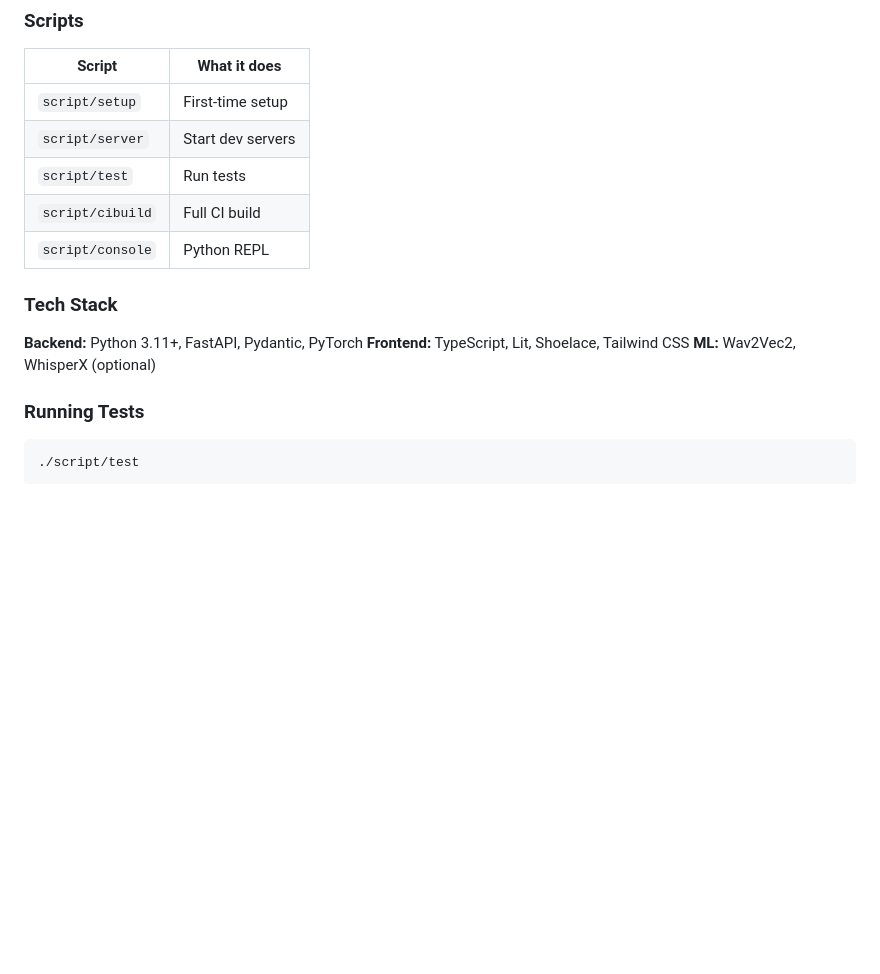
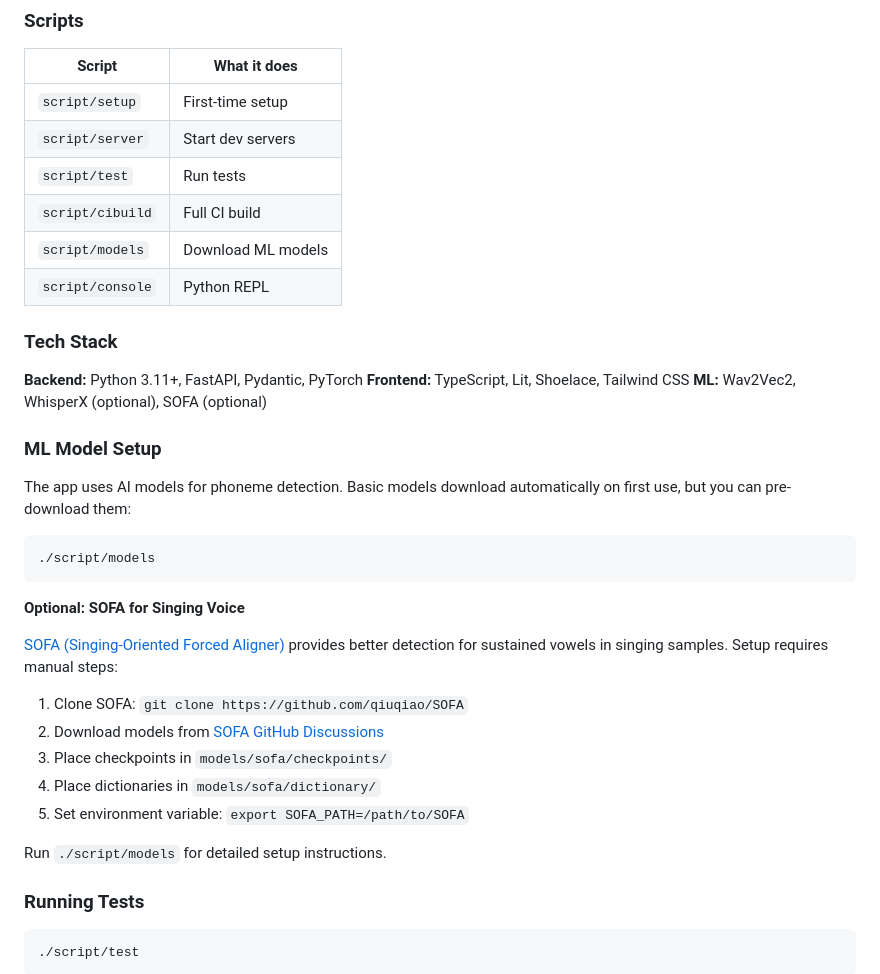
Before and after one commit to tyevans/utau_voicebank_manager, a Markdown page: README.md, the part around the change. Rendered like a GitHub page; folded sections open; blank space fills up the shorter version.

Commit message:
docs: Add ML model setup documentation to README
- Document script/models command in scripts table
- Add SOFA setup instructions for singing voice alignment
- Mention Wav2Vec2 auto-download behavior

🤖 Generated with [Claude Code](https://claude.com/claude-code)

Co-Authored-By: Claude Opus 4.5 <noreply@anthropic.com>

````diff
--- a/README.md
+++ b/README.md
@@ -161,13 +161,34 @@ utau_voicebank_manager/
 | `script/server` | Start dev servers |
 | `script/test` | Run tests |
 | `script/cibuild` | Full CI build |
+| `script/models` | Download ML models |
 | `script/console` | Python REPL |
 
 ### Tech Stack
 
 **Backend:** Python 3.11+, FastAPI, Pydantic, PyTorch
 **Frontend:** TypeScript, Lit, Shoelace, Tailwind CSS
-**ML:** Wav2Vec2, WhisperX (optional)
+**ML:** Wav2Vec2, WhisperX (optional), SOFA (optional)
+
+### ML Model Setup
+
+The app uses AI models for phoneme detection. Basic models download automatically on first use, but you can pre-download them:
+
+```bash
+./script/models
+```
+
+**Optional: SOFA for Singing Voice**
+
+[SOFA (Singing-Oriented Forced Aligner)](https://github.com/qiuqiao/SOFA) provides better detection for sustained vowels in singing samples. Setup requires manual steps:
+
+1. Clone SOFA: `git clone https://github.com/qiuqiao/SOFA`
+2. Download models from [SOFA GitHub Discussions](https://github.com/qiuqiao/SOFA/discussions/categories/pretrained-model-sharing)
+3. Place checkpoints in `models/sofa/checkpoints/`
+4. Place dictionaries in `models/sofa/dictionary/`
+5. Set environment variable: `export SOFA_PATH=/path/to/SOFA`
+
+Run `./script/models` for detailed setup instructions.
 
 ### Running Tests
 
````
